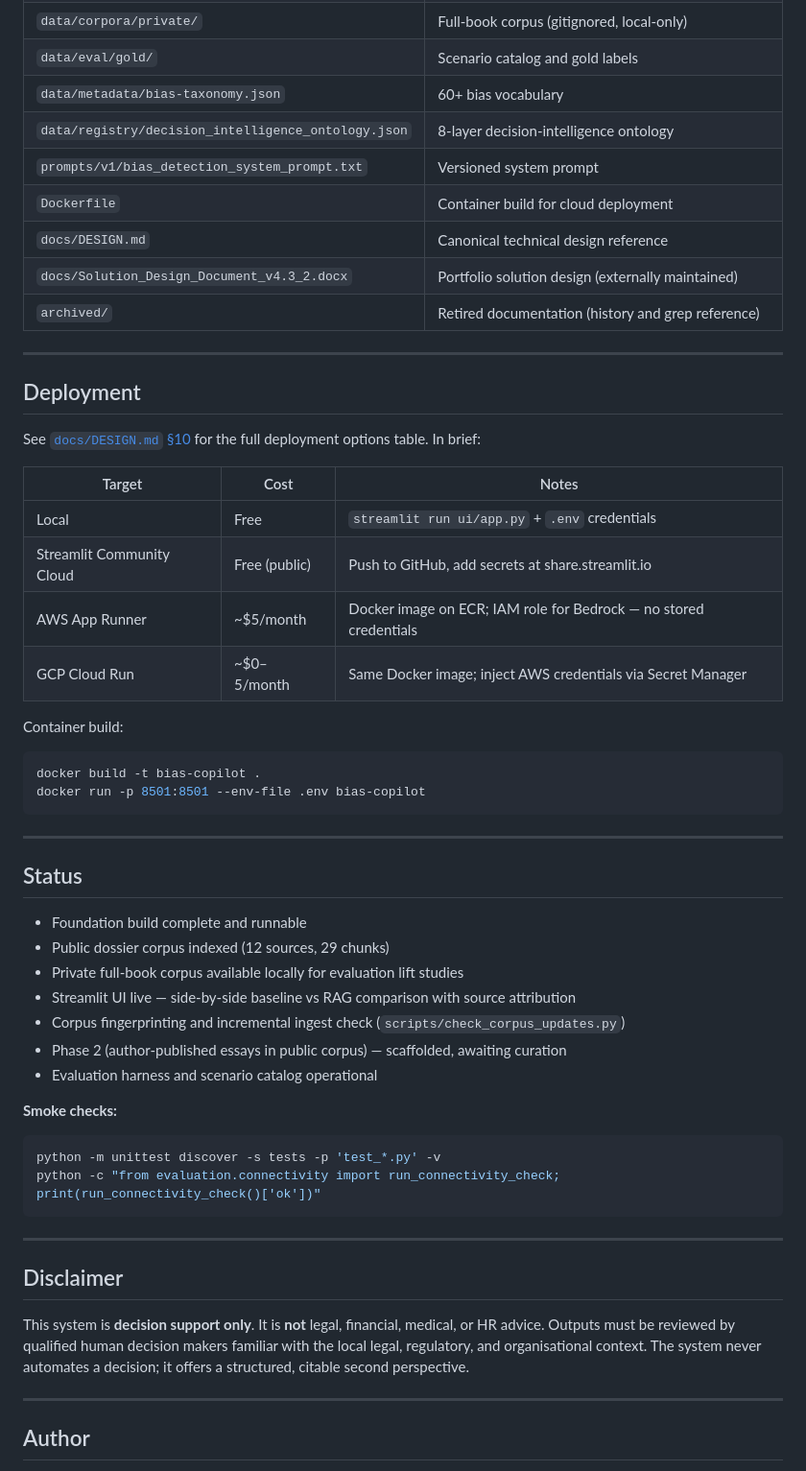
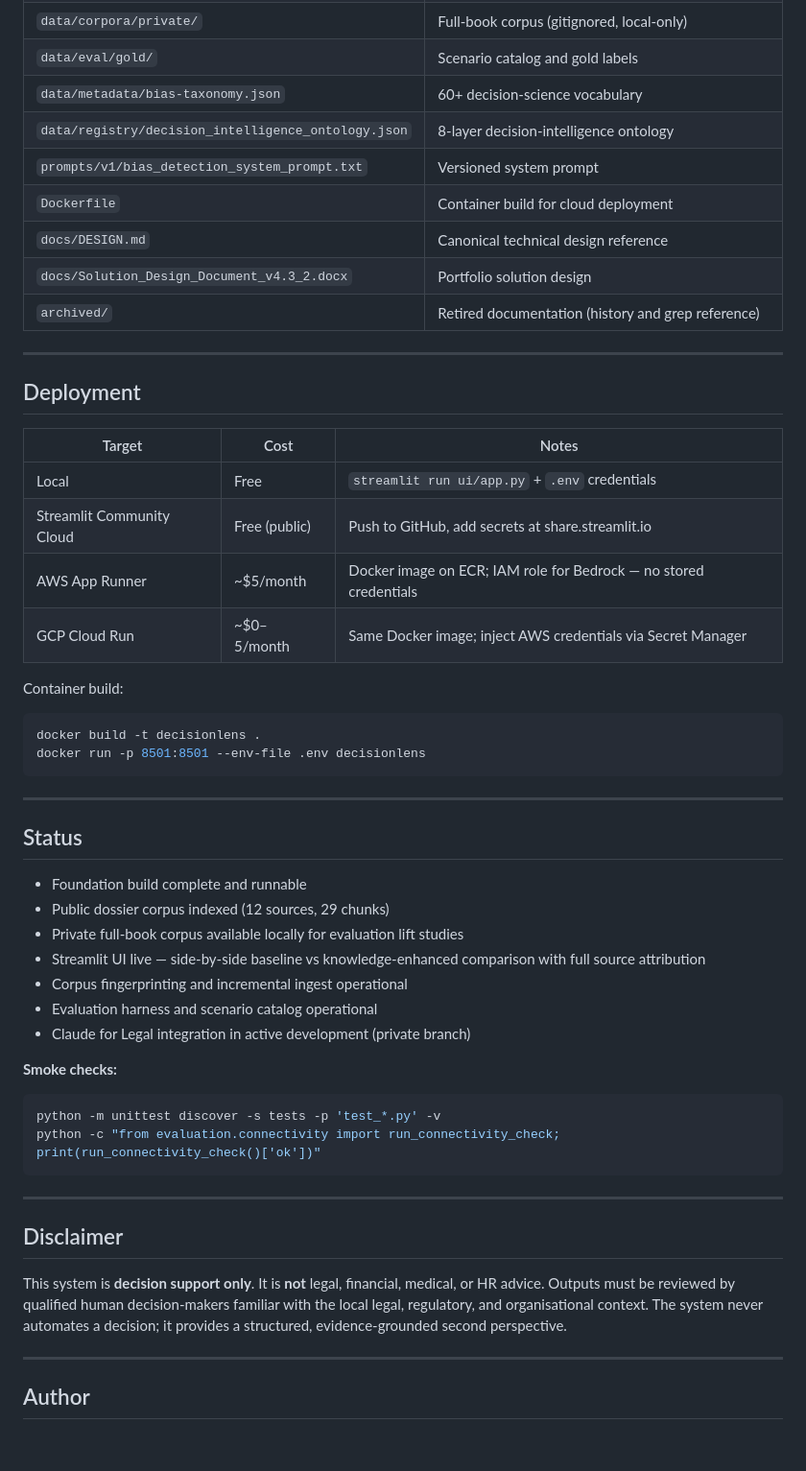
Before and after one commit to rommelsharma/Applied-AI-for-Societal-Impact, a Markdown page: decision_intelligence/bias-aware-decision-making-rag-copilot/README.md, the part around one of its changes. Shown at 96% size. GitHub-like rendering; blank space fills up the shorter version.

````diff
--- a/decision_intelligence/bias-aware-decision-making-rag-copilot/README.md
+++ b/decision_intelligence/bias-aware-decision-making-rag-copilot/README.md
@@ -215,19 +234,17 @@ python scripts/build_scenarios_catalog.py
 | `data/corpora/public/` | Public dossier corpus (committed) |
 | `data/corpora/private/` | Full-book corpus (gitignored, local-only) |
 | `data/eval/gold/` | Scenario catalog and gold labels |
-| `data/metadata/bias-taxonomy.json` | 60+ bias vocabulary |
+| `data/metadata/bias-taxonomy.json` | 60+ decision-science vocabulary |
 | `data/registry/decision_intelligence_ontology.json` | 8-layer decision-intelligence ontology |
 | `prompts/v1/bias_detection_system_prompt.txt` | Versioned system prompt |
 | `Dockerfile` | Container build for cloud deployment |
 | `docs/DESIGN.md` | Canonical technical design reference |
-| `docs/Solution_Design_Document_v4.3_2.docx` | Portfolio solution design (externally maintained) |
+| `docs/Solution_Design_Document_v4.3_2.docx` | Portfolio solution design |
 | `archived/` | Retired documentation (history and grep reference) |
 
 ---
 
 ## Deployment
-
-See [`docs/DESIGN.md` §10](docs/DESIGN.md) for the full deployment options table. In brief:
 
 | Target | Cost | Notes |
 |---|---|---|
@@ -239,8 +256,8 @@ See [`docs/DESIGN.md` §10](docs/DESIGN.md) for the full deployment options tabl
 Container build:
 
 ```bash
-docker build -t bias-copilot .
-docker run -p 8501:8501 --env-file .env bias-copilot
+docker build -t decisionlens .
+docker run -p 8501:8501 --env-file .env decisionlens
 ```
 
 ---
@@ -250,10 +267,10 @@ docker run -p 8501:8501 --env-file .env bias-copilot
 - Foundation build complete and runnable
 - Public dossier corpus indexed (12 sources, 29 chunks)
 - Private full-book corpus available locally for evaluation lift studies
-- Streamlit UI live — side-by-side baseline vs RAG comparison with source attribution
-- Corpus fingerprinting and incremental ingest check (`scripts/check_corpus_updates.py`)
-- Phase 2 (author-published essays in public corpus) — scaffolded, awaiting curation
+- Streamlit UI live — side-by-side baseline vs knowledge-enhanced comparison with full source attribution
+- Corpus fingerprinting and incremental ingest operational
 - Evaluation harness and scenario catalog operational
+- Claude for Legal integration in active development (private branch)
 
 **Smoke checks:**
 
@@ -266,7 +283,7 @@ python -c "from evaluation.connectivity import run_connectivity_check; print(run
 
 ## Disclaimer
 
-This system is **decision support only**. It is **not** legal, financial, medical, or HR advice. Outputs must be reviewed by qualified human decision makers familiar with the local legal, regulatory, and organisational context. The system never automates a decision; it offers a structured, citable second perspective.
+This system is **decision support only**. It is **not** legal, financial, medical, or HR advice. Outputs must be reviewed by qualified human decision-makers familiar with the local legal, regulatory, and organisational context. The system never automates a decision; it provides a structured, evidence-grounded second perspective.
 
 ---
 
````
Also changed, not shown: other parts of decision_intelligence/bias-aware-decision-making-rag-copilot/README.md (+64 -45 lines).
